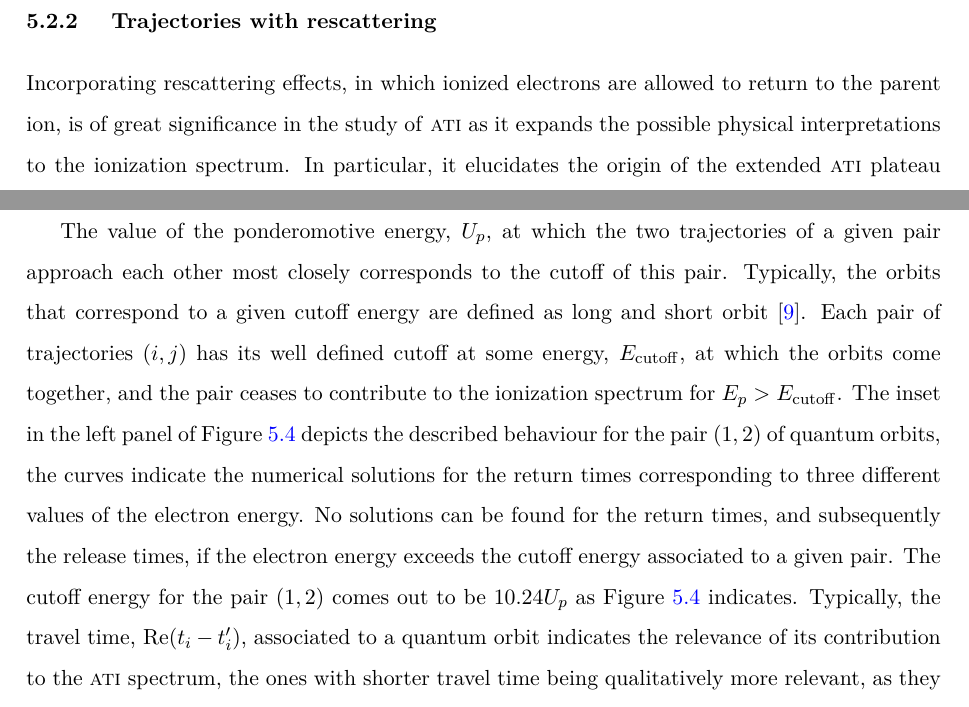
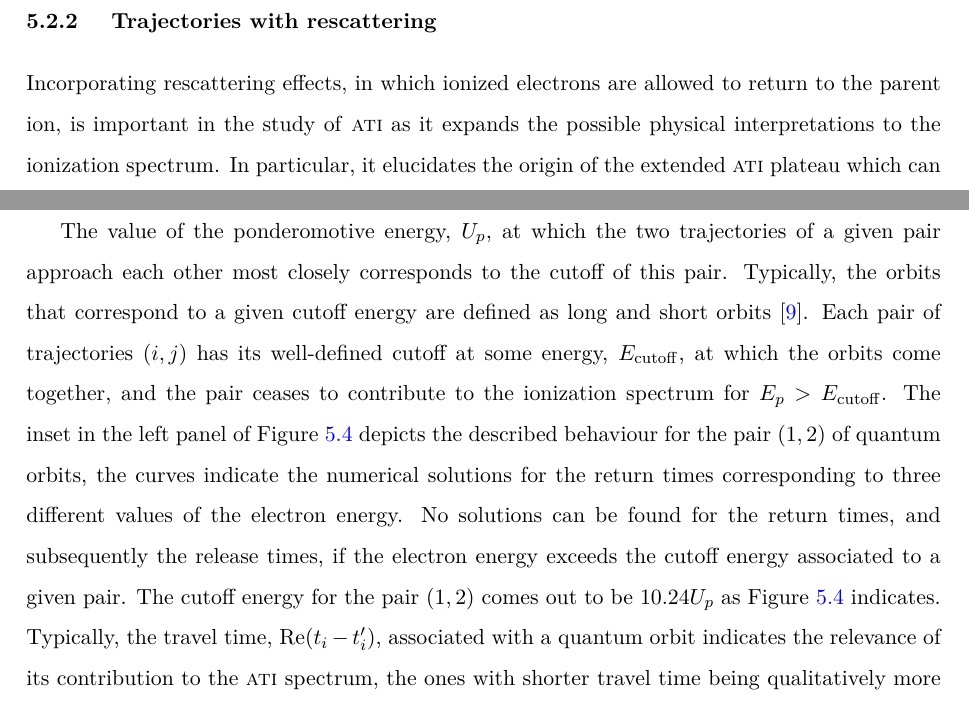
Before and after one commit to sariaslaso/dissertation, a LaTeX thesis (thesis.tex, which reads chapter-5.tex): two parts of pages 90 and 92 of 111, joined at a grey line, cut so that both start at the same text. Compiled offline with pdfLaTeX.

Commit message:
edits on the quantum orbits details

```diff
--- a/chapter-5.tex
+++ b/chapter-5.tex
@@ -700,7 +701,7 @@ interaction with the parent ion.
 % fundamental features of rescattering, how is this approached
 % see PhysRevA55 comments about rescattering and the plateau (introduction)
 Incorporating rescattering effects, in which ionized electrons are
-allowed to return to the parent ion, is of great significance in the
-study of \textsc{ati} as it expands the possible physical
-interpretations to the ionization spectrum. In particular, it
-elucidates the origin of the extended \textsc{ati} plateau which can
+allowed to return to the parent ion, is important in the study of
+\textsc{ati} as it expands the possible physical interpretations to
+the ionization spectrum. In particular, it elucidates the origin of
+the extended \textsc{ati} plateau which can be observed at high
@@ -795,8 +796,8 @@ The value of the ponderomotive energy, $U_{p}$, at which the two
 trajectories of a given pair approach each other most closely
 corresponds to the cutoff of this pair. Typically, the orbits that
 correspond to a given cutoff energy are defined as long and short
-orbit~\cite{BeckerRescattering_2018}. Each pair of trajectories
-$(i,j)$ has its well defined cutoff at some energy,
+orbits~\cite{BeckerRescattering_2018}. Each pair of trajectories
+$(i,j)$ has its well-defined cutoff at some energy,
 $E_{\mathrm{cutoff}}$, at which the orbits come together, and the pair
 ceases to contribute to the ionization spectrum for $E_{p} >
 E_{\mathrm{cutoff}}$. The inset in the left panel of
@@ -808,11 +809,11 @@ times, and subsequently the release times, if the electron energy
 exceeds the cutoff energy associated to a given pair. The cutoff
 energy for the pair $(1,2)$ comes out to be $10.24 U_{p}$ as
 Figure~\ref{fig:orbit_pairs} indicates. Typically, the travel time,
-$\mathrm{Re}(t_{i} - t'_{i})$, associated to a quantum orbit indicates
-the relevance of its contribution to the \textsc{ati} spectrum, the
-ones with shorter travel time being qualitatively more relevant, as
-they make up for the strongest contributions to the ionization
-spectrum.
+$\mathrm{Re}(t_{i} - t'_{i})$, associated with a quantum orbit
+indicates the relevance of its contribution to the \textsc{ati}
+spectrum, the ones with shorter travel time being qualitatively more
+relevant, as they make up for the strongest contributions to the
+ionization spectrum.
 % include physical picture indicating that there are two solutions for
 % each optical cycle, as it is mentioned in this paragraph
 
```
Also changed, not shown: chapter-5.tex (33 more changed lines).
